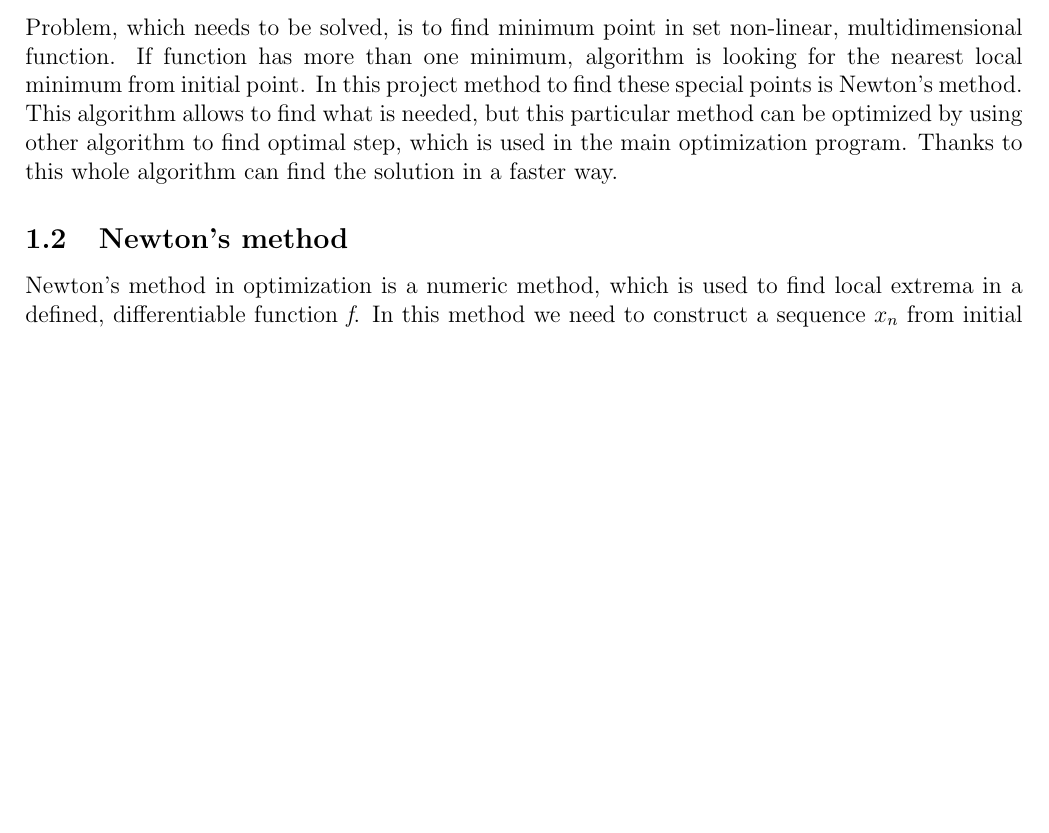
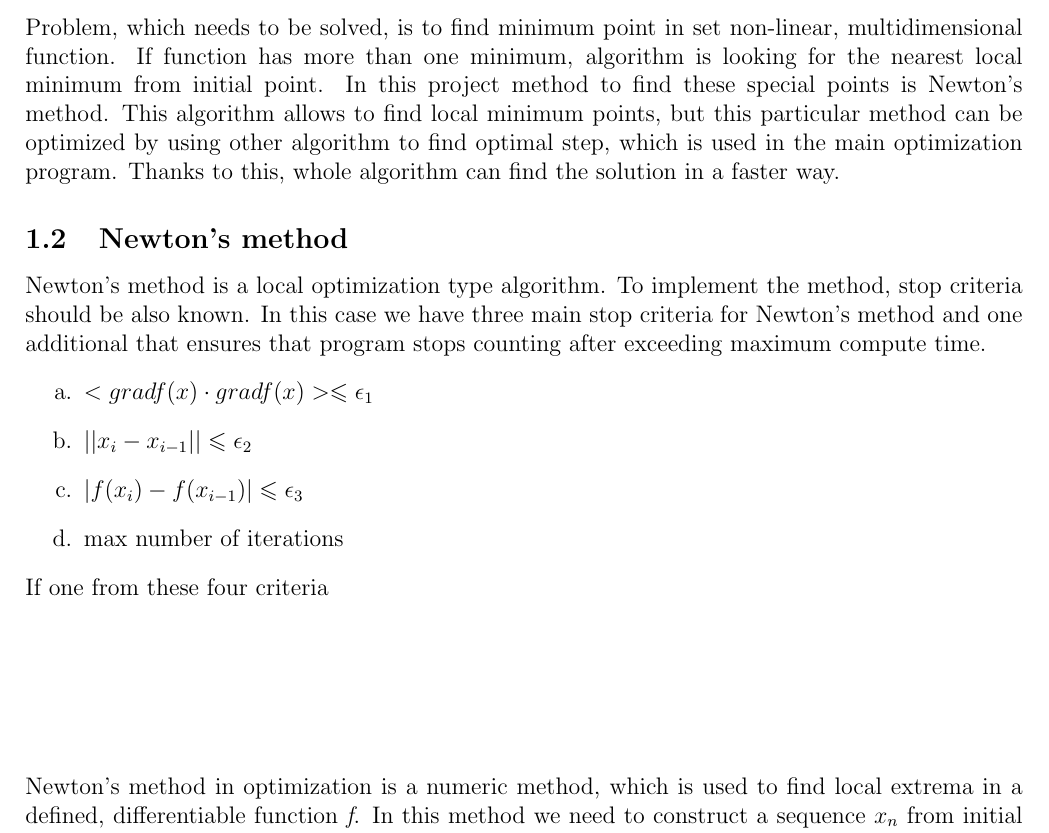
Before and after one commit to dkoszkul/Project_Newton, a LaTeX document (report/Report.tex): part of page 1 of 4, cut so that both start at the same text, the shorter picture padded with empty space. Compiled offline with pdfLaTeX.

Commit message:
Cos dopisane....

```diff
--- a/report/Report.tex
+++ b/report/Report.tex
@@ -6,7 +6,7 @@
 \usepackage{natbib} % Required to change bibliography style to APA
 \usepackage{amsmath} % Required for some math elements
 \usepackage{float}
-
+\usepackage{amssymb}
 \usepackage{enumitem}
 %pakiety wspomagaj?ce i poprawiaj?ce sk?adanie tabel
 \usepackage{supertabular}
@@ -35,8 +35,19 @@
 
 \section{Introduce}
 \subsection{Formulating optimization problem}
-Problem, which needs to be solved, is to find minimum point in set non-linear, multidimensional function. If function has more than one minimum, algorithm is looking for the nearest local minimum from initial point. In this project method to find these special points is Newton's method. This algorithm allows to find what is needed, but this particular method can be optimized by using other algorithm to find optimal step, which is used in the main optimization program. Thanks to this whole algorithm can find the solution in a faster way.
+Problem, which needs to be solved, is to find minimum point in set non-linear, multidimensional function. If function has more than one minimum, algorithm is looking for the nearest local minimum from initial point. In this project method to find these special points is Newton's method. This algorithm allows to find local minimum points, but this particular method can be optimized by using other algorithm to find optimal step, which is used in the main optimization program. Thanks to this, whole algorithm can find the solution in a faster way.
 \subsection{Newton's method}
+Newton's method is a local optimization type algorithm. To implement the method, stop criteria should be also known. In this case we have three main stop criteria for Newton's method and one additional that ensures that program stops counting after exceeding maximum compute time.
+\begin{enumerate}
+\item $ <grad f(x) \cdot grad f(x)> \leqslant \epsilon_1 $
+\item $ ||x_i-x_{i-1}|| \leqslant \epsilon_2 $
+\item $ |f(x_i)-f(x_{i-1})| \leqslant \epsilon_3 $
+\item max number of iterations
+\end{enumerate}
+If one from these four criteria
+
+\vspace{3cm}
+
 Newton's method in optimization is a numeric method, which is used to find local extrema in a defined, differentiable function \textit{f}. In this method we need to construct a sequence $x_n$ from initial point $x_0$ to $x_*$ such that $f'(x_*)=0$. Last point is a local extremum point which we  are looking for.
 \subsubsection{The Newton's method iteration}
 Let $x_0$ be a point
```
Also changed, not shown: report/Report.pdf, 3 other files.
